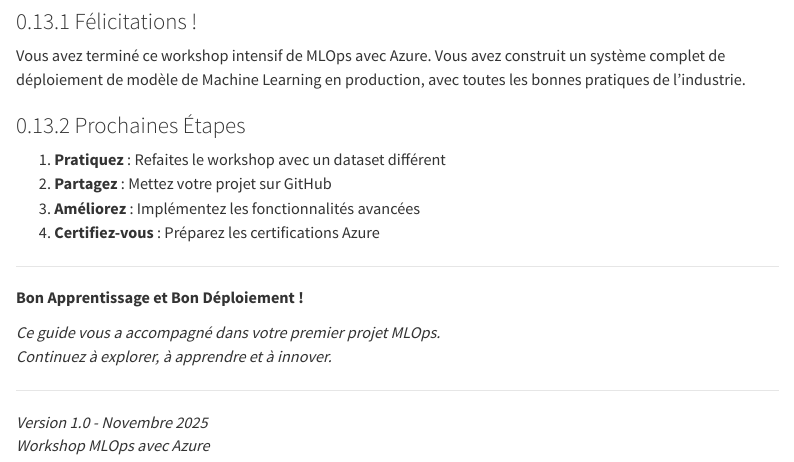
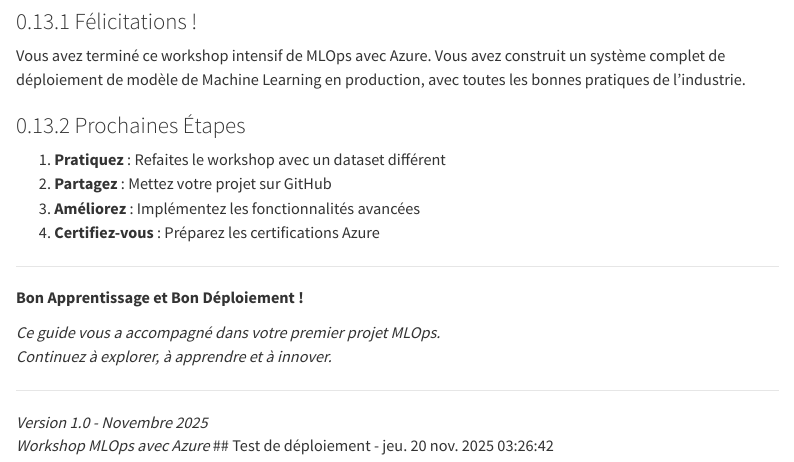
Before and after one commit to nevermind78/mlops-workshop-docs, a Quarto document (index.qmd): the page in a window 1100 px wide, from 14990 px down. Rendered offline with R 4.5, knitr and Pandoc in place of Quarto, with nearby package versions; menus at the side of the page are left out; long lines of code are wrapped.

Commit message:
TEST: Trigger GitHub Actions deployment

```diff
--- a/index.qmd
+++ b/index.qmd
@@ -1633,3 +1633,4 @@ Continuez à explorer, à apprendre et à innover.*
 
 *Version 1.0 - Novembre 2025*\
 *Workshop MLOps avec Azure*
+\n## Test de déploiement - jeu. 20 nov. 2025 03:26:42
```
